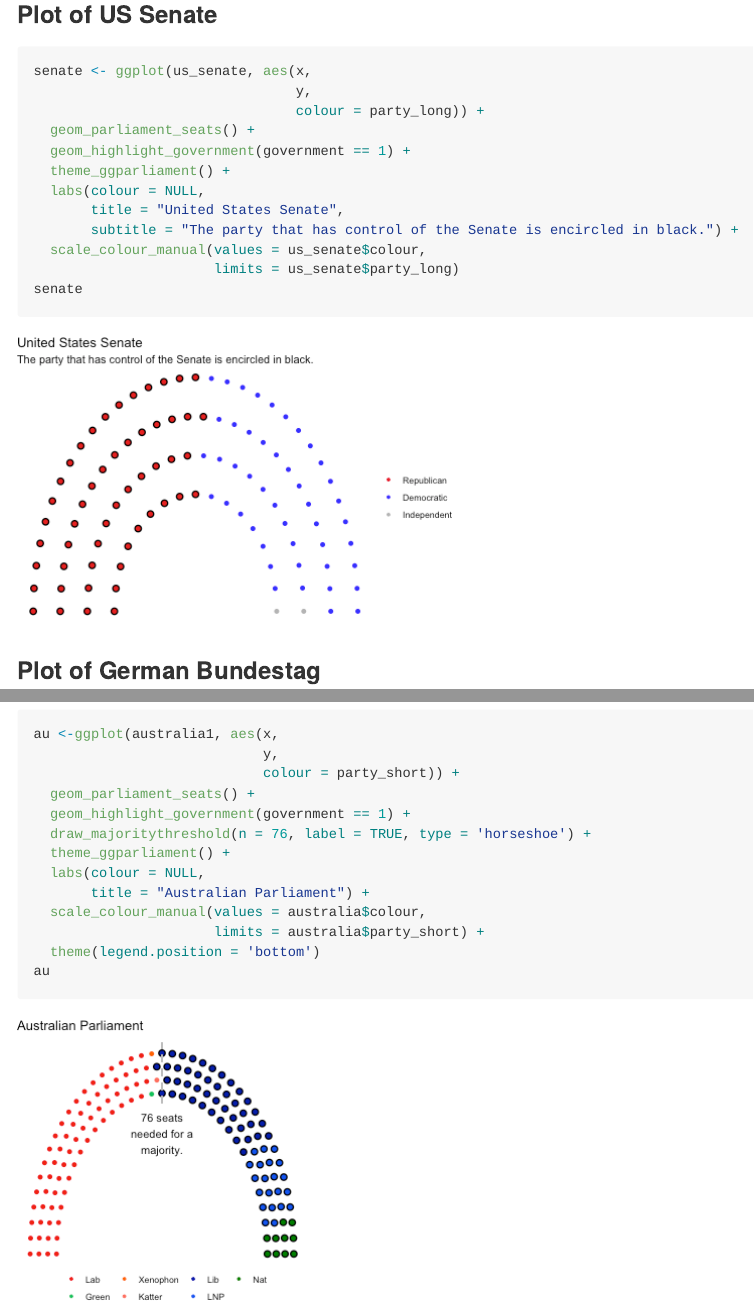
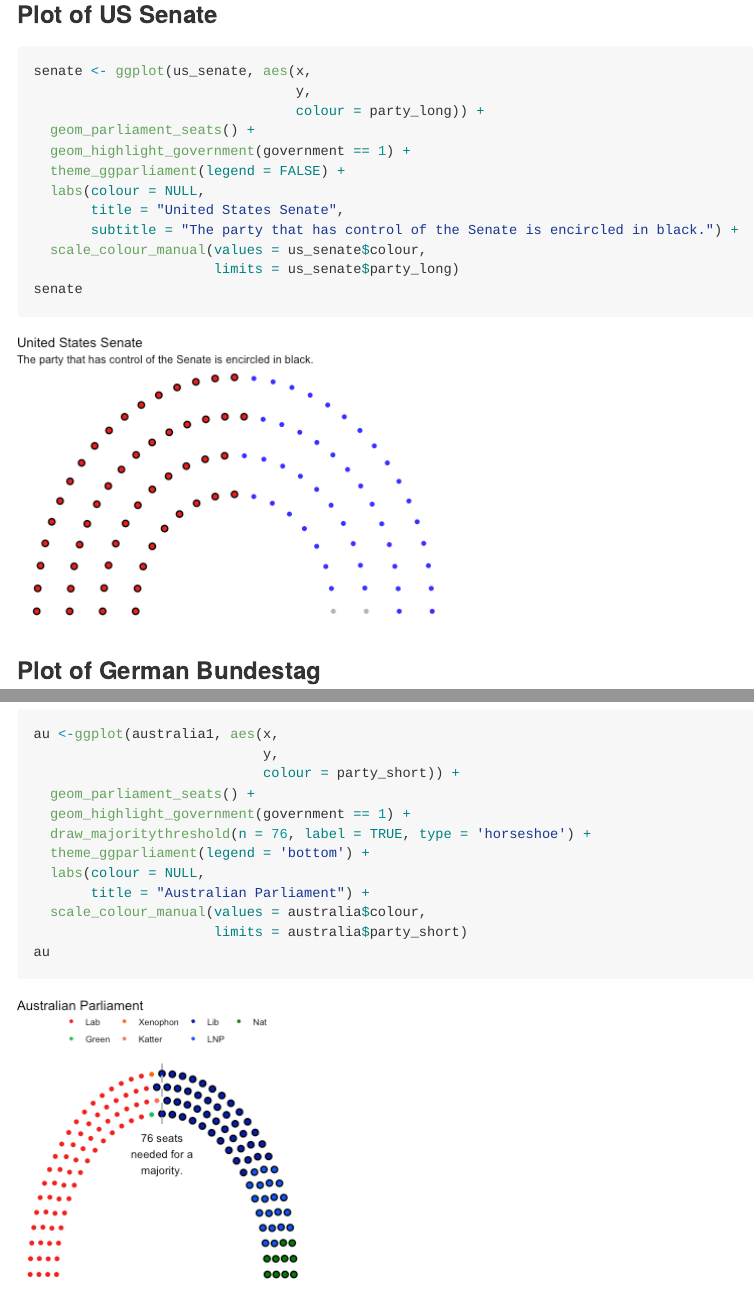
Before and after one commit to zmeers/ggparliament, an R Markdown document (README.Rmd): the page in a window 1100 px wide, from 1850 px down, and a second part further down, joined at a grey line. The pictures show the output file README.md that the author committed with the source, drawn offline in the style of GitHub.

Commit message:
update README

````diff
--- a/README.Rmd
+++ b/README.Rmd
@@ -94,7 +94,7 @@ senate <- ggplot(us_senate, aes(x,
                                 colour = party_long)) +
   geom_parliament_seats() +
   geom_highlight_government(government == 1) +
-  theme_ggparliament() +
+  theme_ggparliament(legend = FALSE) +
   labs(colour = NULL,
        title = "United States Senate",
        subtitle = "The party that has control of the Senate is encircled in black.") +
@@ -213,11 +213,10 @@ au <-ggplot(australia1, aes(x,
   geom_parliament_seats() +
   geom_highlight_government(government == 1) +
   draw_majoritythreshold(n = 76, label = TRUE, type = 'horseshoe') +
-  theme_ggparliament() +
+  theme_ggparliament(legend = 'bottom') +
   labs(colour = NULL,
        title = "Australian Parliament") +
   scale_colour_manual(values = australia$colour,
-                      limits = australia$party_short) +
-  theme(legend.position = 'bottom')
+                      limits = australia$party_short)
 au
 ```
````
Also changed, not shown: README.md, figure/unnamed-chunk-5-1.png, figure/unnamed-chunk-9-1.png.
